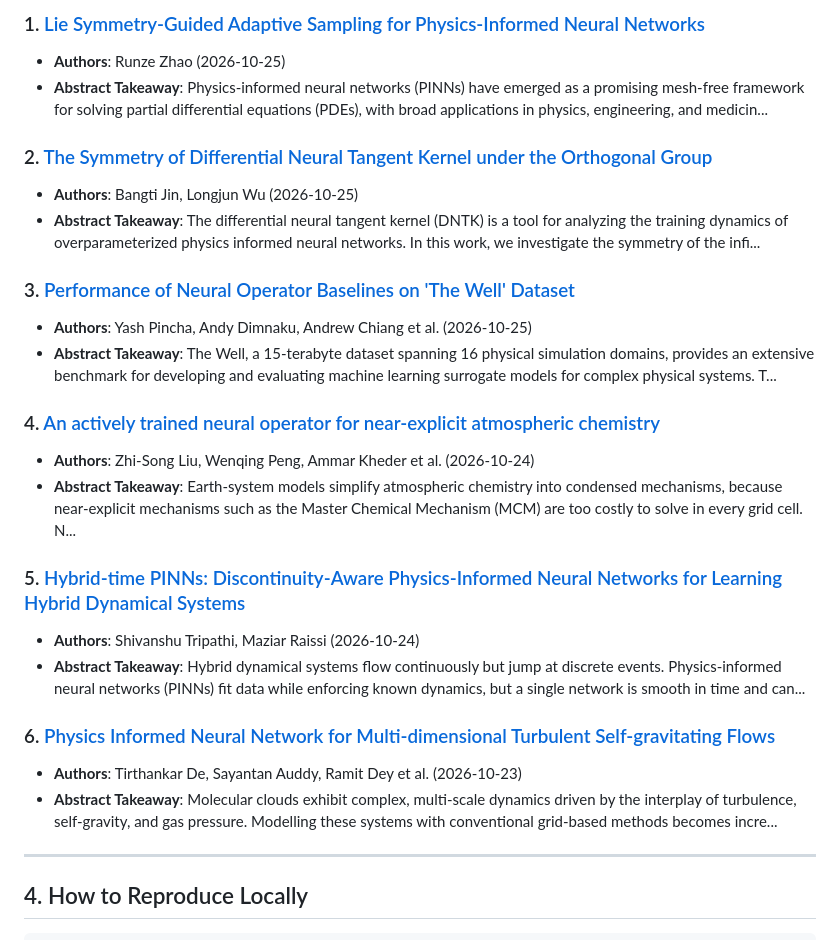
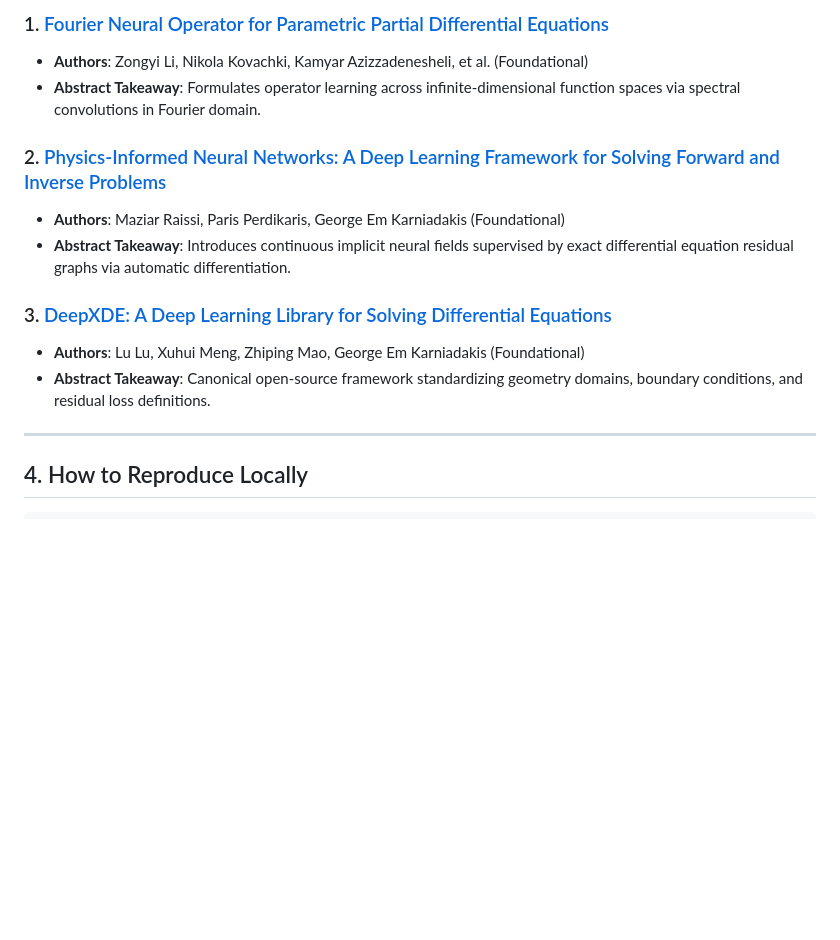
Before and after one commit to shaoyitong2022-dot/From-FDM-to-FNO, a Markdown page: LEADERBOARD.md, the part around one of its changes. GitHub-like rendering; blank space fills up the shorter version.

Commit message:
chore(auto): update daily AI4Science radar & benchmark leaderboard [2026-10-28]

```diff
--- a/LEADERBOARD.md
+++ b/LEADERBOARD.md
@@ -52,27 +52,15 @@ Automated surveillance of newly published preprints covering Neural Operators, P
 
-### 1. [Lie Symmetry-Guided Adaptive Sampling for Physics-Informed Neural Networks](http://arxiv.org/abs/2610.34345v1)
-- **Authors**: Runze Zhao (2026-10-25)
-- **Abstract Takeaway**: Physics-informed neural networks (PINNs) have emerged as a promising mesh-free framework for solving partial differential equations (PDEs), with broad applications in physics, engineering, and medicin...
+### 1. [Fourier Neural Operator for Parametric Partial Differential Equations](https://arxiv.org/abs/2010.08895)
+- **Authors**: Zongyi Li, Nikola Kovachki, Kamyar Azizzadenesheli, et al. (Foundational)
+- **Abstract Takeaway**: Formulates operator learning across infinite-dimensional function spaces via spectral convolutions in Fourier domain.
 
-### 2. [The Symmetry of Differential Neural Tangent Kernel under the Orthogonal Group](http://arxiv.org/abs/2610.34023v1)
-- **Authors**: Bangti Jin, Longjun Wu (2026-10-25)
-- **Abstract Takeaway**: The differential neural tangent kernel (DNTK) is a tool for analyzing the training dynamics of overparameterized physics informed neural networks. In this work, we investigate the symmetry of the infi...
+### 2. [Physics-Informed Neural Networks: A Deep Learning Framework for Solving Forward and Inverse Problems](https://arxiv.org/abs/1711.10561)
+- **Authors**: Maziar Raissi, Paris Perdikaris, George Em Karniadakis (Foundational)
+- **Abstract Takeaway**: Introduces continuous implicit neural fields supervised by exact differential equation residual graphs via automatic differentiation.
 
-### 3. [Performance of Neural Operator Baselines on 'The Well' Dataset](http://arxiv.org/abs/2610.33967v1)
-- **Authors**: Yash Pincha, Andy Dimnaku, Andrew Chiang et al. (2026-10-25)
-- **Abstract Takeaway**: The Well, a 15-terabyte dataset spanning 16 physical simulation domains, provides an extensive benchmark for developing and evaluating machine learning surrogate models for complex physical systems. T...
-
-### 4. [An actively trained neural operator for near-explicit atmospheric chemistry](http://arxiv.org/abs/2610.33771v1)
-- **Authors**: Zhi-Song Liu, Wenqing Peng, Ammar Kheder et al. (2026-10-24)
-- **Abstract Takeaway**: Earth-system models simplify atmospheric chemistry into condensed mechanisms, because near-explicit mechanisms such as the Master Chemical Mechanism (MCM) are too costly to solve in every grid cell. N...
-
-### 5. [Hybrid-time PINNs: Discontinuity-Aware Physics-Informed Neural Networks for Learning Hybrid Dynamical Systems](http://arxiv.org/abs/2610.33562v1)
-- **Authors**: Shivanshu Tripathi, Maziar Raissi (2026-10-24)
-- **Abstract Takeaway**: Hybrid dynamical systems flow continuously but jump at discrete events. Physics-informed neural networks (PINNs) fit data while enforcing known dynamics, but a single network is smooth in time and can...
-
-### 6. [Physics Informed Neural Network for Multi-dimensional Turbulent Self-gravitating Flows](http://arxiv.org/abs/2610.32840v1)
-- **Authors**: Tirthankar De, Sayantan Auddy, Ramit Dey et al. (2026-10-23)
-- **Abstract Takeaway**: Molecular clouds exhibit complex, multi-scale dynamics driven by the interplay of turbulence, self-gravity, and gas pressure. Modelling these systems with conventional grid-based methods becomes incre...
+### 3. [DeepXDE: A Deep Learning Library for Solving Differential Equations](https://arxiv.org/abs/1907.04502)
+- **Authors**: Lu Lu, Xuhui Meng, Zhiping Mao, George Em Karniadakis (Foundational)
+- **Abstract Takeaway**: Canonical open-source framework standardizing geometry domains, boundary conditions, and residual loss definitions.
 
 ---
 
```
Also changed, not shown: other parts of LEADERBOARD.md (+2 -2 lines).
